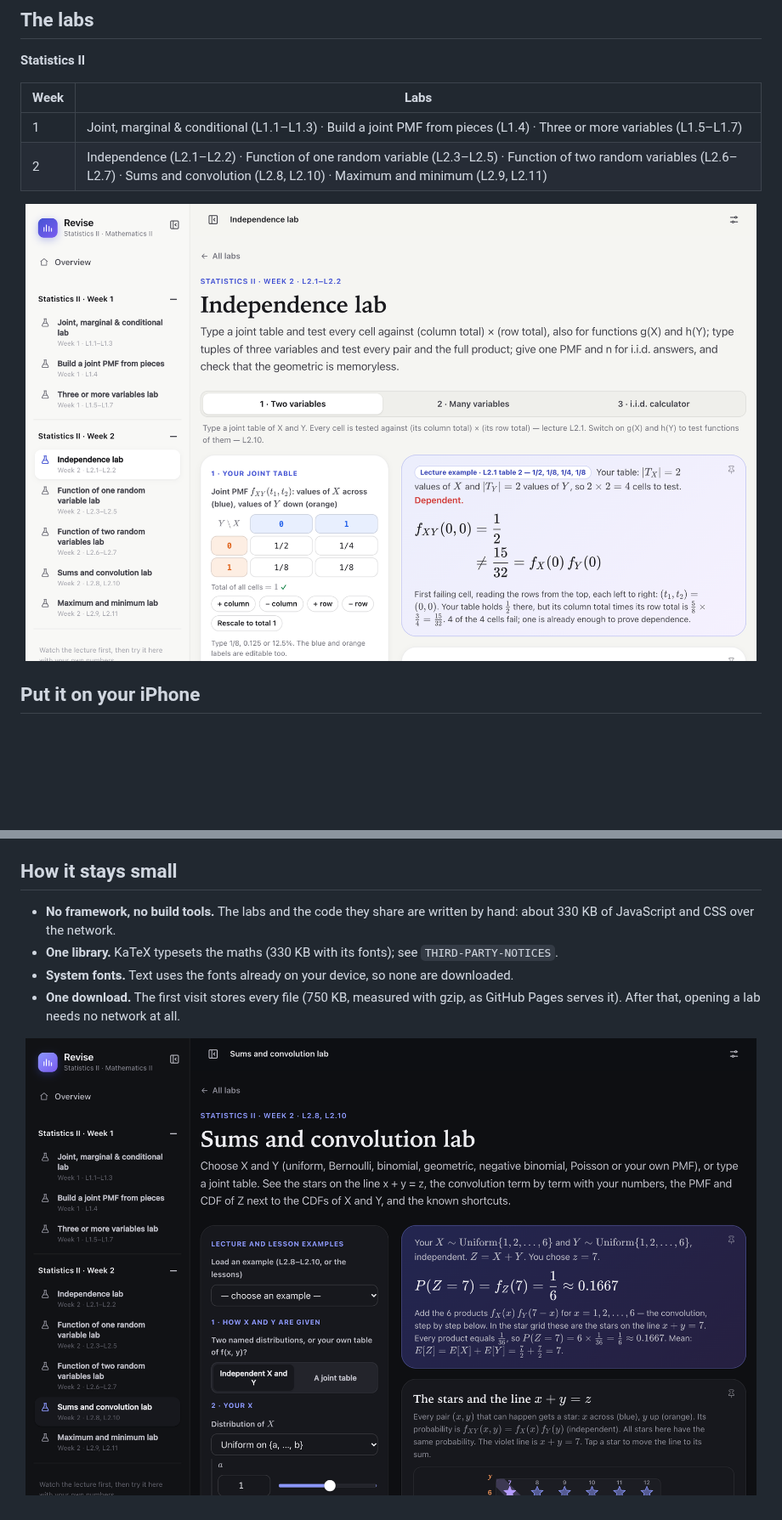
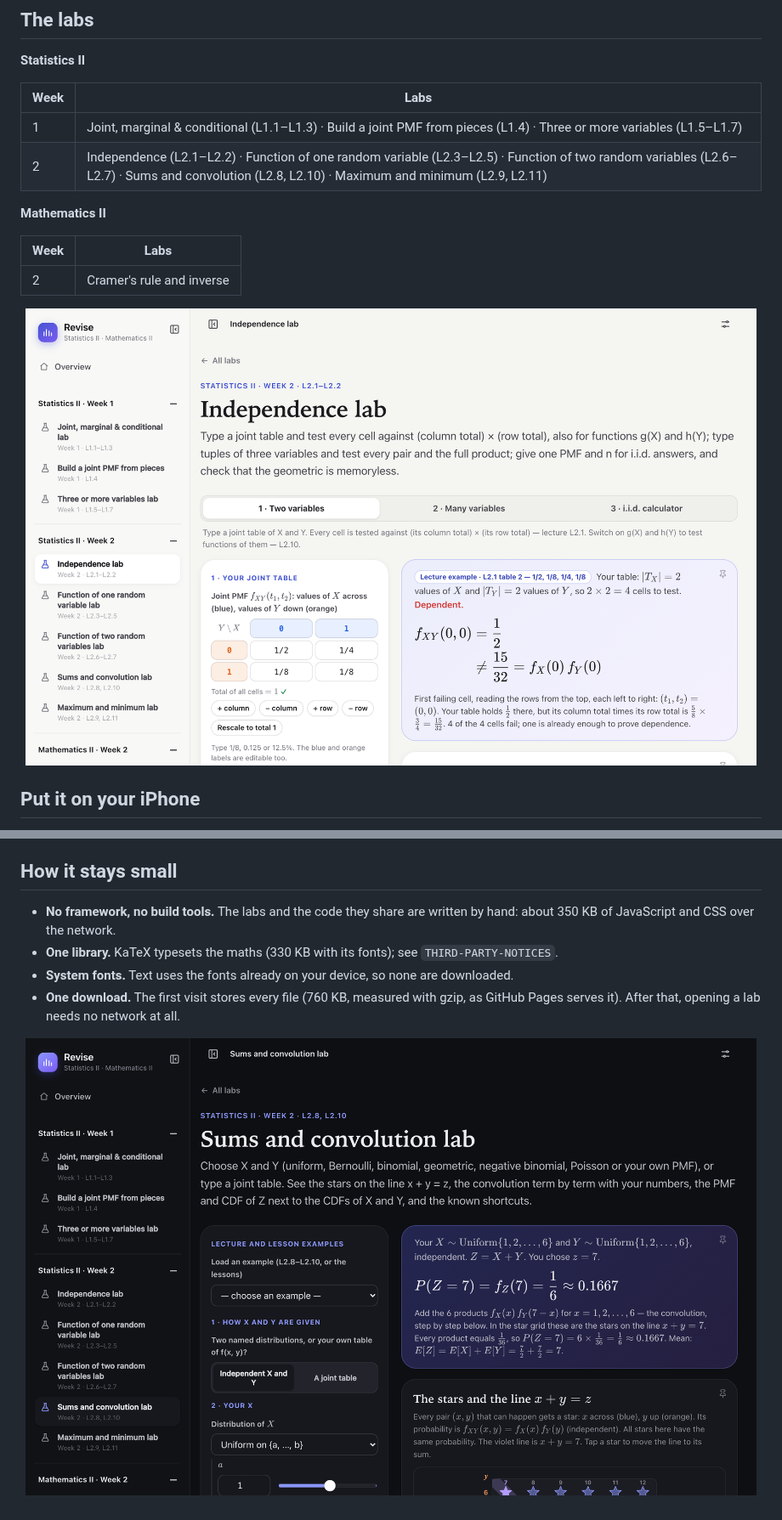
Before and after one commit to bhaskar0210s/revise, a Markdown page: README.md, 2 parts joined by grey strips. Shown at 85% size. Rendered like a GitHub page; pictures changed too: docs/desktop-dark.png, docs/desktop-light.png; blank space fills up the shorter version.

Commit message:
Add the Cramer's rule and inverse lab; larger Done button on the phone sheet

```diff
--- a/README.md
+++ b/README.md
@@ -33,6 +33,12 @@ About 750 KB in all. It works offline after the first visit, on a phone or a com
 |---|---|
 | 1 | Joint, marginal & conditional (L1.1–L1.3) · Build a joint PMF from pieces (L1.4) · Three or more variables (L1.5–L1.7) |
 | 2 | Independence (L2.1–L2.2) · Function of one random variable (L2.3–L2.5) · Function of two random variables (L2.6–L2.7) · Sums and convolution (L2.8, L2.10) · Maximum and minimum (L2.9, L2.11) |
+
+**Mathematics II**
+
+| Week | Labs |
+|---|---|
+| 2 | Cramer's rule and inverse |
 
 <p align="center">
   <img src="docs/desktop-light.png" width="860" alt="The independence lab on a computer">
@@ -66,11 +72,11 @@ serve the folder (`python3 -m http.server`) and open `http://localhost:8000`.
 
 ## How it stays small
 
-- **No framework, no build tools.** The labs and the code they share are written by hand: about 330 KB
+- **No framework, no build tools.** The labs and the code they share are written by hand: about 350 KB
   of JavaScript and CSS over the network.
 - **One library.** KaTeX typesets the maths (330 KB with its fonts); see `THIRD-PARTY-NOTICES`.
 - **System fonts.** Text uses the fonts already on your device, so none are downloaded.
-- **One download.** The first visit stores every file (750 KB, measured with gzip, as GitHub Pages serves
+- **One download.** The first visit stores every file (760 KB, measured with gzip, as GitHub Pages serves
   it). After that, opening a lab needs no network at all.
 
 <p align="center">
```
Also changed, not shown: other parts of README.md (+1 -1 lines), docs/phone-values.png, 5 other files.
